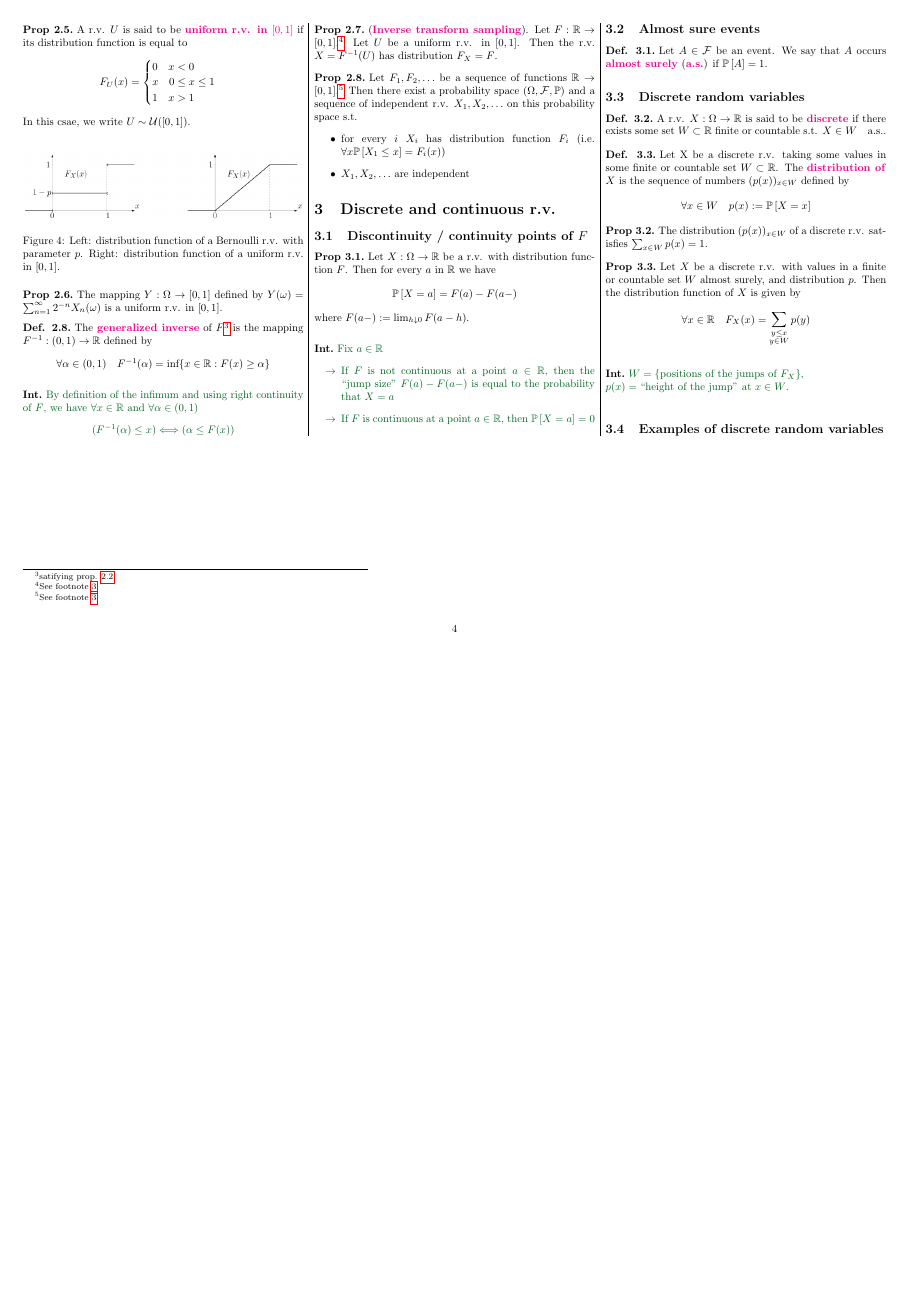
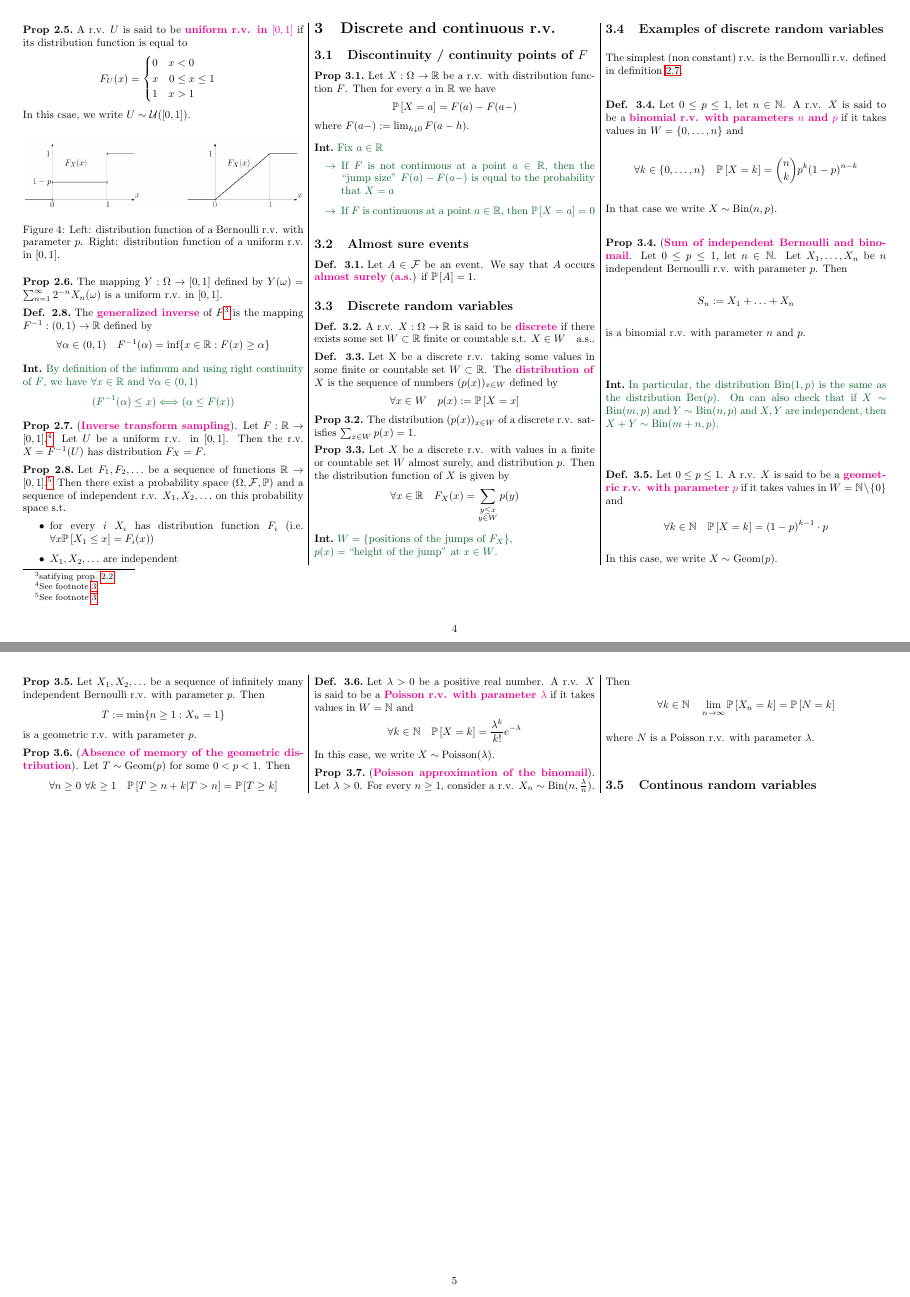
Before and after one commit to mojufer/cheatsheet_PaS_FS25, a LaTeX document (cheatsheet.tex): page 4 of 4 before the commit and pages 4 and 5 of 5 after it, the two joined at a grey line, the shorter picture padded with empty space. Compiled offline with pdfLaTeX.

Commit message:
done up to 3.5 continuous random variables

```diff
--- a/cheatsheet.tex
+++ b/cheatsheet.tex
@@ -609,6 +609,78 @@
 
 		\subsection{Examples of discrete random variables}
 
+		 	The simplest (non constant) r.v. is the Bernoulli r.v. defined in definition \ref{Bernoulli_rv}.
+
+			% Binomial distribution
+			\begin{definition}
+				Let $0 \leq p \leq 1$, let $n \in \mathbb{N}$. A r.v. $X$ is said to be a \mydef{binomial r.v. with parameters $n$ and $p$} if it takes values in $W = \{0,\ldots, n\}$ and
+				$$
+				\forall k \in \{0,\ldots,n\} \quad \prob{X = k} = \binom{n}{k} p^k (1-p)^{n-k}
+				$$
+				In that case we write $X \sim \text{Bin}(n,p)$.
+			\end{definition}
+
+			% Sum of independent Bernoulli and binomial
+			\begin{proposition}
+				(\mydef{Sum of independent Bernoulli and binomail}. Let $0 \leq p \leq 1$, let $n \in \mathbb{N}$. Let $X_1, \ldots, X_n$ be $n$ independent Bernoulli r.v. with parameter $p$. Then
+				$$
+					S_n := X_1 + \ldots + X_n
+				$$
+				is a binomial r.v. with parameter $n$ and $p$.
+			\end{proposition}
+
+			\begin{intuition}
+				In particular, the distribution $\text{Bin}(1,p)$ is the same as the distribution $\text{Ber}(p)$. On can also check that if $X \sim \text{Bin}(m,p)$ and $Y \sim \text{Bin}(n,p)$ and $X,Y$ are independent, then $X + Y \sim \text{Bin}(m + n, p)$.
+			\end{intuition}
+
+			% Geometric distribution
+			\begin{definition}
+				Let $0 \leq p \leq 1$. A r.v. $X$ is said to be a \mydef{geometric r.v. with parameter $p$} if it takes values in $W = \mathbb{N} \setminus \{0\}$ and
+				$$
+					\forall k \in \mathbb{N} \quad \prob{X = k} = (1-p)^{k-1} \cdot p
+				$$
+				In this case, we write $X \sim \text{Geom}(p)$.
+			\end{definition}
+
+			% Geometric r.v. appears naturally as the first success in an infinite sequence of Bernoulli experiments with parameter p
+			\begin{proposition}
+				Let $X_1, X_2, \ldots$ be a sequence of infinitely many independent Bernoulli r.v. with parameter $p$. Then
+				$$
+				T := \min\{n \geq 1 : X_n = 1\}
+				$$
+				is a geometric r.v. with parameter $p$.
+			\end{proposition}
+
+			% Absence of memory of the geometric distribution
+			\begin{proposition}
+				(\mydef{Absence of memory of the geometric distribution}). Let $T \sim \text{Geom}(p)$ for some $0 < p < 1$. Then
+				$$
+					\forall n \geq 0 \ \forall k \geq 1 \quad \prob{T \geq n + k \lvert T > n} = \prob{T \geq k}
+				$$
+			\end{proposition}
+
+			% Poisson distribution
+			\begin{definition}
+				Let $\lambda > 0$ be a positive real number. A r.v. $X$ is said to be a \mydef{Poisson r.v. with parameter $\lambda$} if it takes values in $W = \mathbb{N}$ and
+				$$
+				\forall k \in \mathbb{N} \quad \prob{X = k} = \frac{\lambda^k}{k!} e^{-\lambda}
+				$$
+				In this case, we write $X \sim \text{Poisson}(\lambda)$.
+			\end{definition}
+
+			% Poisson distribution appears naturally as an approximation of a binomail distribution when the parameter n is large and the parameter p is small
+			\begin{proposition}
+				(\mydef{Poisson approximation of the binomail}). Let $\lambda > 0$. For every $n \geq 1$, consider a r.v. $X_n \sim \text{Bin}(n, \frac{\lambda}{n})$. Then
+				$$
+					\forall k \in \mathbb{N} \quad \lim\limits_{n \to \infty} \prob{X_n = k} = \prob{N = k}
+				$$
+				where $N$ is a Poisson r.v. with parameter $\lambda$.
+			\end{proposition}
+
+
+		\subsection{Continous random variables}
+
+
 
 
 \end{multicols}
```
Also changed, not shown: cheatsheet.pdf, cheatsheet.tex (4 more changed lines), 5 other files.
